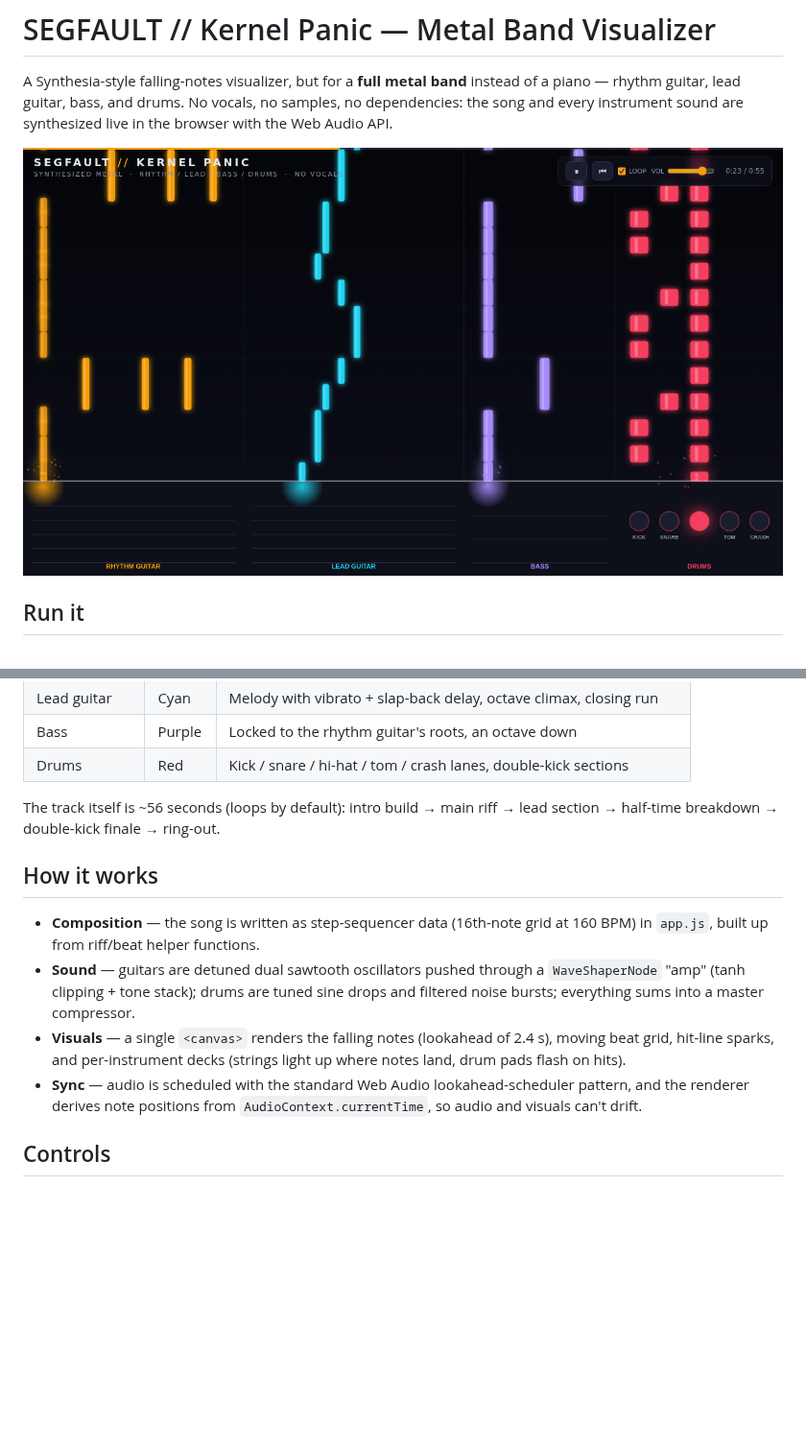
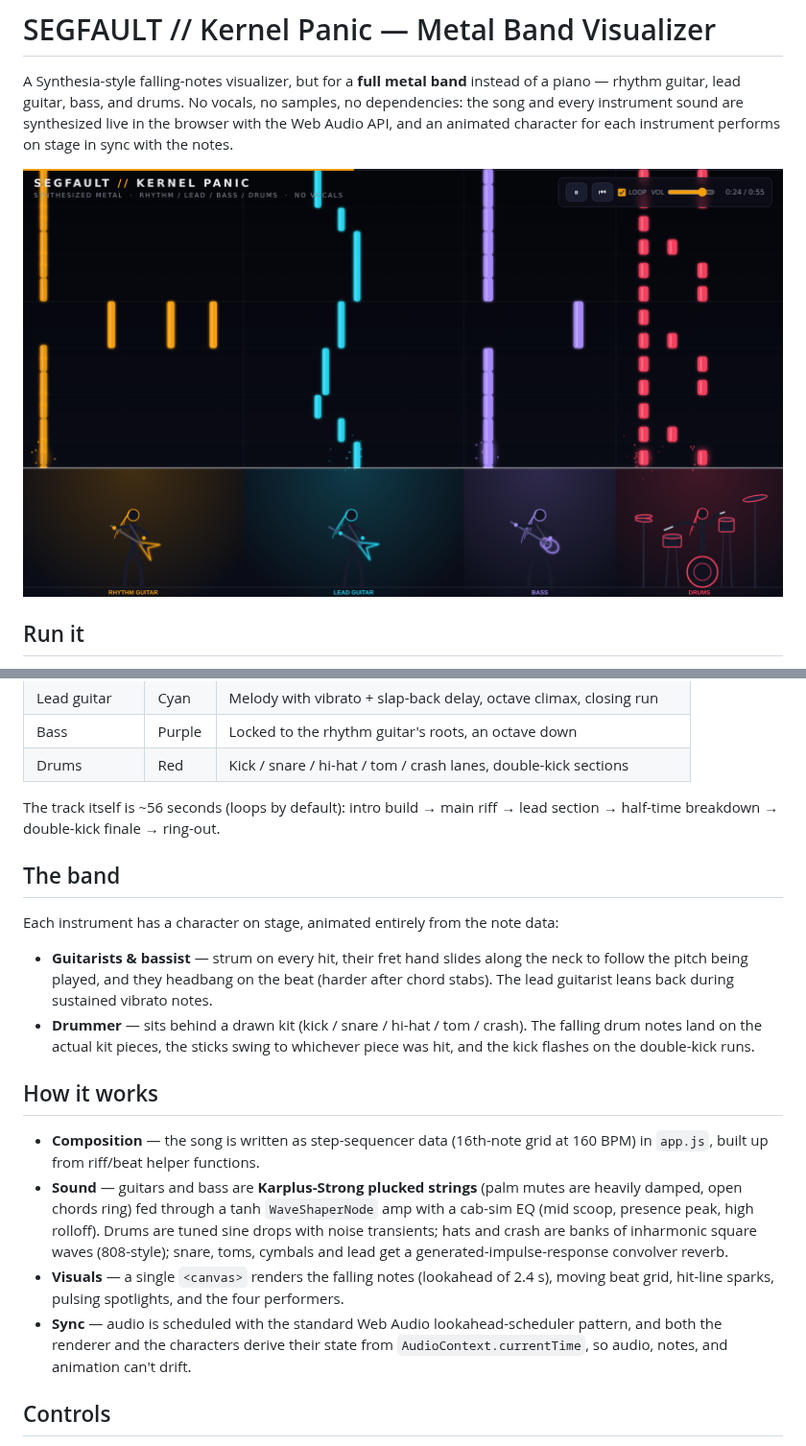
Before and after one commit to gwatsinthong/band-visualizer, a Markdown page: README.md, 2 parts joined by grey strips. Shown at 96% size. Drawn GitHub-style; pictures changed too: shot-lead.png; blank space fills up the shorter version.

```diff
--- a/README.md
+++ b/README.md
@@ -2,7 +2,8 @@
 
 A Synthesia-style falling-notes visualizer, but for a **full metal band** instead of a piano —
 rhythm guitar, lead guitar, bass, and drums. No vocals, no samples, no dependencies:
-the song and every instrument sound are synthesized live in the browser with the Web Audio API.
+the song and every instrument sound are synthesized live in the browser with the Web Audio API,
+and an animated character for each instrument performs on stage in sync with the notes.
 
 ![visualizer](shot-lead.png)
 
@@ -25,19 +26,31 @@ Four columns of falling notes, each landing on its instrument's "deck" at the hi
 The track itself is ~56 seconds (loops by default): intro build → main riff → lead section →
 half-time breakdown → double-kick finale → ring-out.
 
+## The band
+
+Each instrument has a character on stage, animated entirely from the note data:
+
+- **Guitarists & bassist** — strum on every hit, their fret hand slides along the neck to
+  follow the pitch being played, and they headbang on the beat (harder after chord stabs).
+  The lead guitarist leans back during sustained vibrato notes.
+- **Drummer** — sits behind a drawn kit (kick / snare / hi-hat / tom / crash). The falling
+  drum notes land on the actual kit pieces, the sticks swing to whichever piece was hit,
+  and the kick flashes on the double-kick runs.
+
 ## How it works
 
 - **Composition** — the song is written as step-sequencer data (16th-note grid at 160 BPM)
   in `app.js`, built up from riff/beat helper functions.
-- **Sound** — guitars are detuned dual sawtooth oscillators pushed through a `WaveShaperNode`
-  "amp" (tanh clipping + tone stack); drums are tuned sine drops and filtered noise bursts;
-  everything sums into a master compressor.
+- **Sound** — guitars and bass are **Karplus-Strong plucked strings** (palm mutes are
+  heavily damped, open chords ring) fed through a tanh `WaveShaperNode` amp with a cab-sim
+  EQ (mid scoop, presence peak, high rolloff). Drums are tuned sine drops with noise
+  transients; hats and crash are banks of inharmonic square waves (808-style); snare,
+  toms, cymbals and lead get a generated-impulse-response convolver reverb.
 - **Visuals** — a single `<canvas>` renders the falling notes (lookahead of 2.4 s), moving
-  beat grid, hit-line sparks, and per-instrument decks (strings light up where notes land,
-  drum pads flash on hits).
+  beat grid, hit-line sparks, pulsing spotlights, and the four performers.
 - **Sync** — audio is scheduled with the standard Web Audio lookahead-scheduler pattern, and
-  the renderer derives note positions from `AudioContext.currentTime`, so audio and visuals
-  can't drift.
+  both the renderer and the characters derive their state from `AudioContext.currentTime`,
+  so audio, notes, and animation can't drift.
 
 ## Controls
 
```
Also changed, not shown: shot-riff.png, 1 other file.
